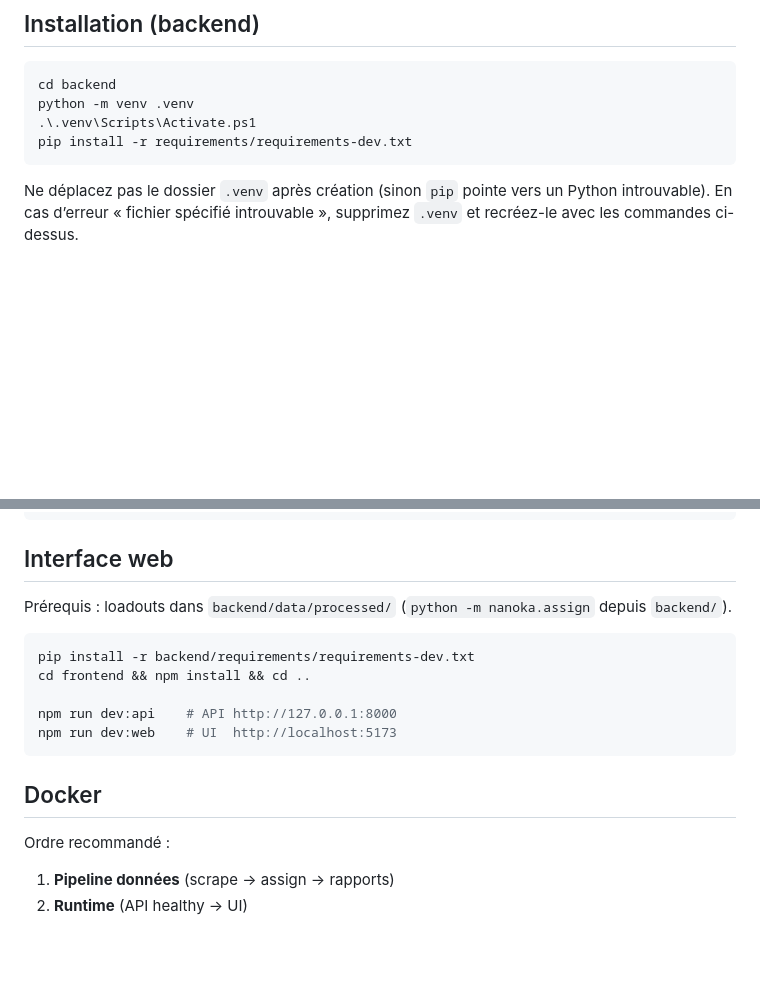
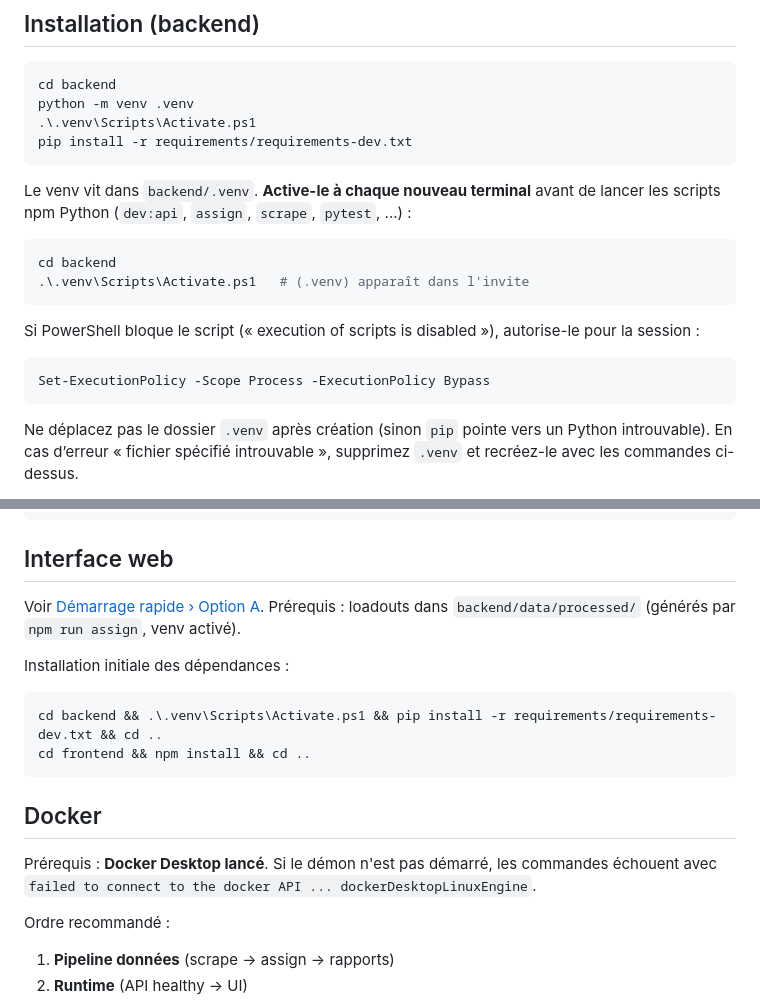
Before and after one commit to Ilyes360/nanoka-planner, a Markdown page: README.md, 2 parts joined by grey strips. Rendered like a GitHub page; blank space fills up the shorter version.

````diff
--- a/README.md
+++ b/README.md
@@ -30,6 +92,19 @@ cd backend
 python -m venv .venv
 .\.venv\Scripts\Activate.ps1
 pip install -r requirements/requirements-dev.txt
+```
+
+Le venv vit dans `backend/.venv`. **Active-le à chaque nouveau terminal** avant de lancer les scripts npm Python (`dev:api`, `assign`, `scrape`, `pytest`, ...) :
+
+```powershell
+cd backend
+.\.venv\Scripts\Activate.ps1   # (.venv) apparaît dans l'invite
+```
+
+Si PowerShell bloque le script (« execution of scripts is disabled »), autorise-le pour la session :
+
+```powershell
+Set-ExecutionPolicy -Scope Process -ExecutionPolicy Bypass
 ```
 
 Ne déplacez pas le dossier `.venv` après création (sinon `pip` pointe vers un Python introuvable). En cas d’erreur « fichier spécifié introuvable », supprimez `.venv` et recréez-le avec les commandes ci-dessus.
@@ -70,17 +145,18 @@ python -m nanoka.talent_report --character Aino
 
 ## Interface web
 
-Prérequis : loadouts dans `backend/data/processed/` (`python -m nanoka.assign` depuis `backend/`).
+Voir [Démarrage rapide › Option A](#option-a--développement-local-recommandé). Prérequis : loadouts dans `backend/data/processed/` (générés par `npm run assign`, venv activé).
+
+Installation initiale des dépendances :
 
 ```powershell
-pip install -r backend/requirements/requirements-dev.txt
+cd backend && .\.venv\Scripts\Activate.ps1 && pip install -r requirements/requirements-dev.txt && cd ..
 cd frontend && npm install && cd ..
-
-npm run dev:api    # API http://127.0.0.1:8000
-npm run dev:web    # UI  http://localhost:5173
 ```
 
 ## Docker
+
+Prérequis : **Docker Desktop lancé**. Si le démon n'est pas démarré, les commandes échouent avec `failed to connect to the docker API ... dockerDesktopLinuxEngine`.
 
 Ordre recommandé :
 
````
Also changed, not shown: other parts of README.md (+62 -0 lines).
